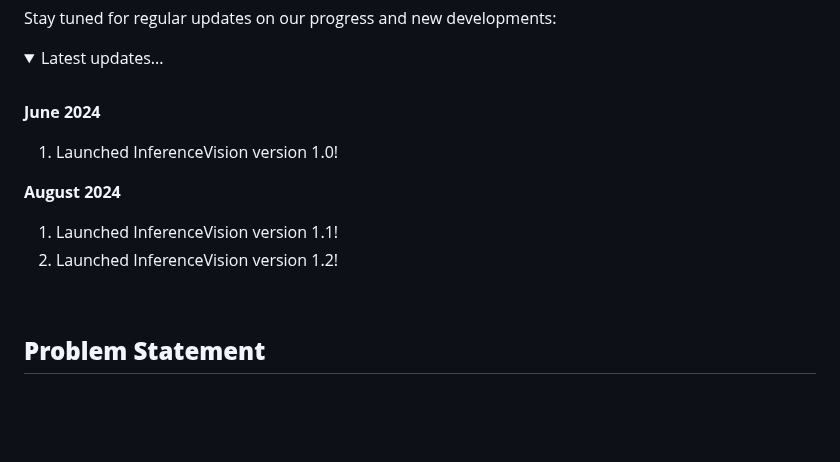
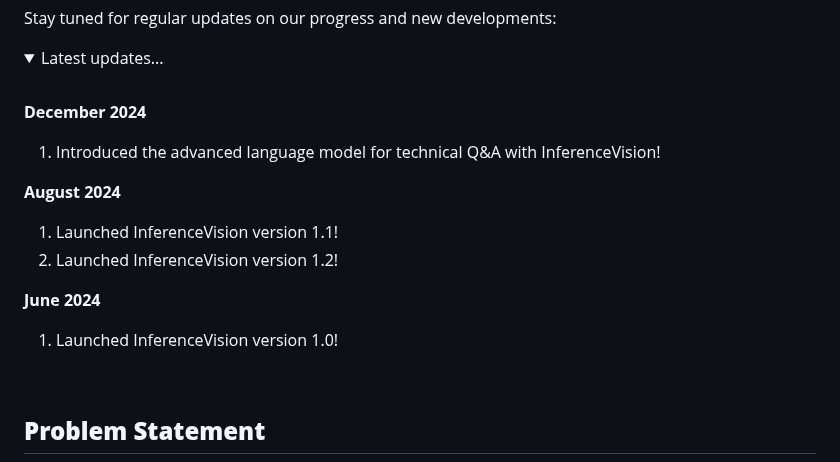
Before and after one commit to doguilmak/InferenceVision, a Markdown page: README.md, the part around the change. GitHub-like rendering; folded sections open; blank space fills up the shorter version.

```diff
--- a/README.md
+++ b/README.md
@@ -12,15 +12,20 @@ Stay tuned for regular updates on our progress and new developments:
 
 <br>
 
-<b>June 2024</b>
+<b>December 2024</b>
 <ol>
-	<li>Launched InferenceVision version 1.0!</li>
+	<li>Introduced the advanced language model for technical Q&A with InferenceVision!</li>
 </ol>
 
 <b>August 2024</b>
 <ol>
 	<li>Launched InferenceVision version 1.1!</li>
 	<li>Launched InferenceVision version 1.2!</li>
+</ol>
+
+<b>June 2024</b>
+<ol>
+	<li>Launched InferenceVision version 1.0!</li>
 </ol>
 
 </details>
```
